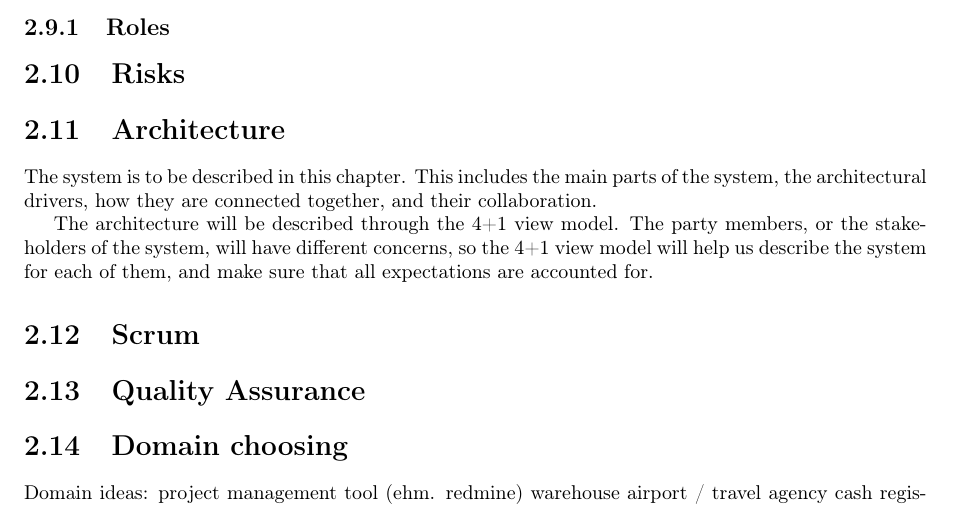
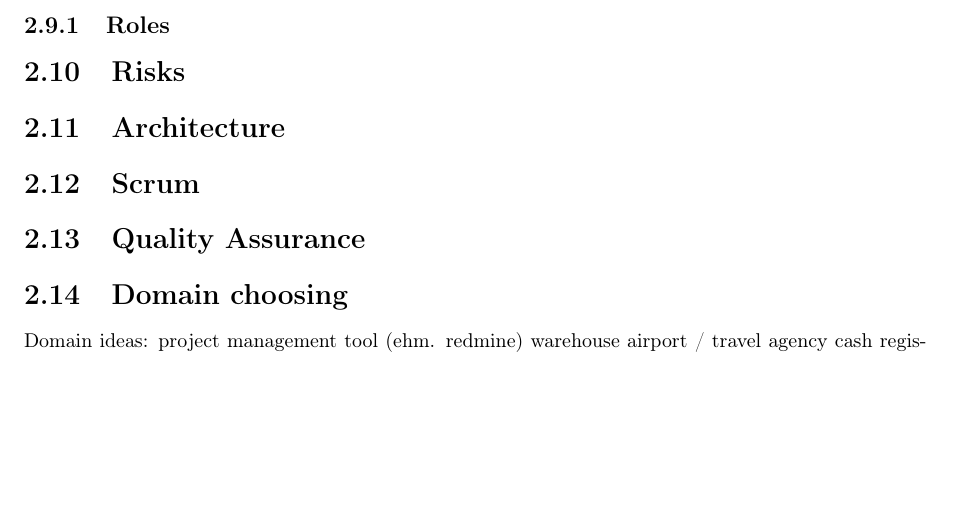
Before and after one commit to idlouhy/wonsole, a LaTeX thesis (report/src/report.tex, which reads report/src/chapter/project-management.tex): part of page 16 of 48, cut so that both start at the same text, the shorter picture padded with empty space. Compiled offline with pdfLaTeX.

Commit message:
additional changes

```diff
--- a/report/src/chapter/project-management.tex
+++ b/report/src/chapter/project-management.tex
@@ -363,10 +363,6 @@ To prevent misunderstanding in communication and
 
 \section{Risks}
 \section{Architecture}
-The system is to be described in this chapter. This includes the main parts of the system, the architectural drivers, how they are connected together, and their collaboration.
-
-The architecture will be described through the 4+1 view model. The party members, or the stakeholders of the system, will have different concerns, so the 4+1 view model will help us describe the system for each of them, and make sure that all expectations are accounted for.
-
 \section{Scrum}
 \section{Quality Assurance}
 
```
